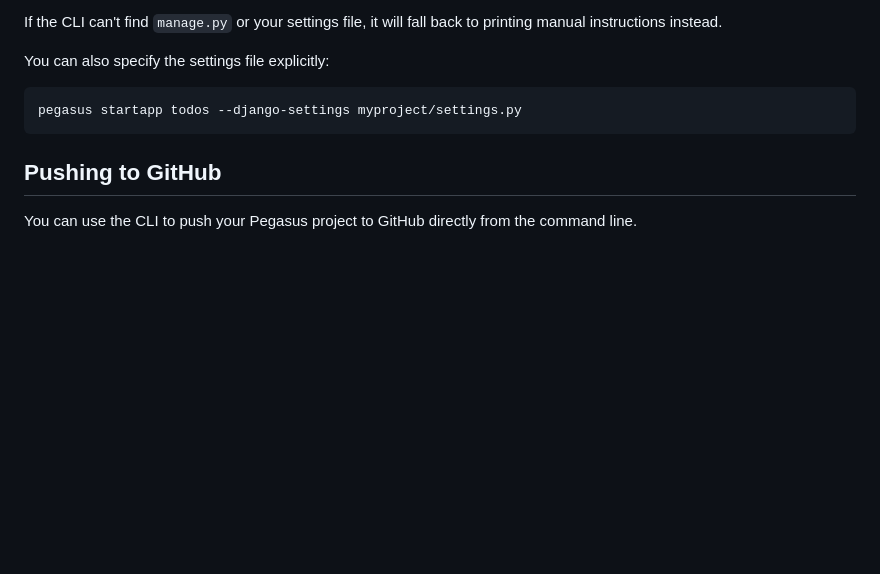
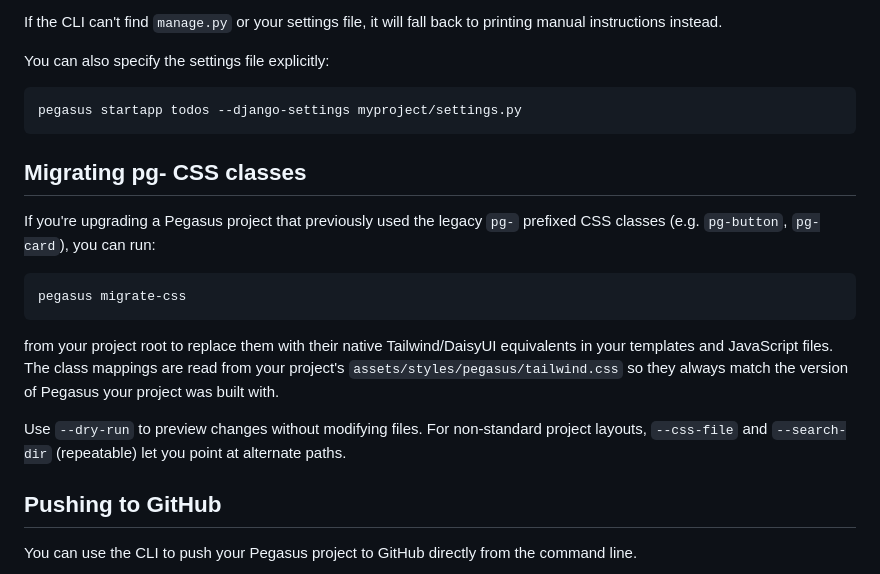
Before and after one commit to saaspegasus/pegasus-cli, a Markdown page: README.md, the part around the change. GitHub-like rendering; blank space fills up the shorter version.

Commit message:
Document the migrate-css command in the README
Co-Authored-By: Claude Opus 4.7 (1M context) <noreply@anthropic.com>

````diff
--- a/README.md
+++ b/README.md
@@ -92,6 +92,24 @@ You can also specify the settings file explicitly:
 pegasus startapp todos --django-settings myproject/settings.py
 ```
 
+## Migrating pg- CSS classes
+
+If you're upgrading a Pegasus project that previously used the legacy `pg-` prefixed
+CSS classes (e.g. `pg-button`, `pg-card`), you can run:
+
+```bash
+pegasus migrate-css
+```
+
+from your project root to replace them with their native Tailwind/DaisyUI equivalents
+in your templates and JavaScript files. The class mappings are read from your
+project's `assets/styles/pegasus/tailwind.css` so they always match the version of
+Pegasus your project was built with.
+
+Use `--dry-run` to preview changes without modifying files. For non-standard
+project layouts, `--css-file` and `--search-dir` (repeatable) let you point at
+alternate paths.
+
 ## Pushing to GitHub
 
 You can use the CLI to push your Pegasus project to GitHub directly from the command line.
````
